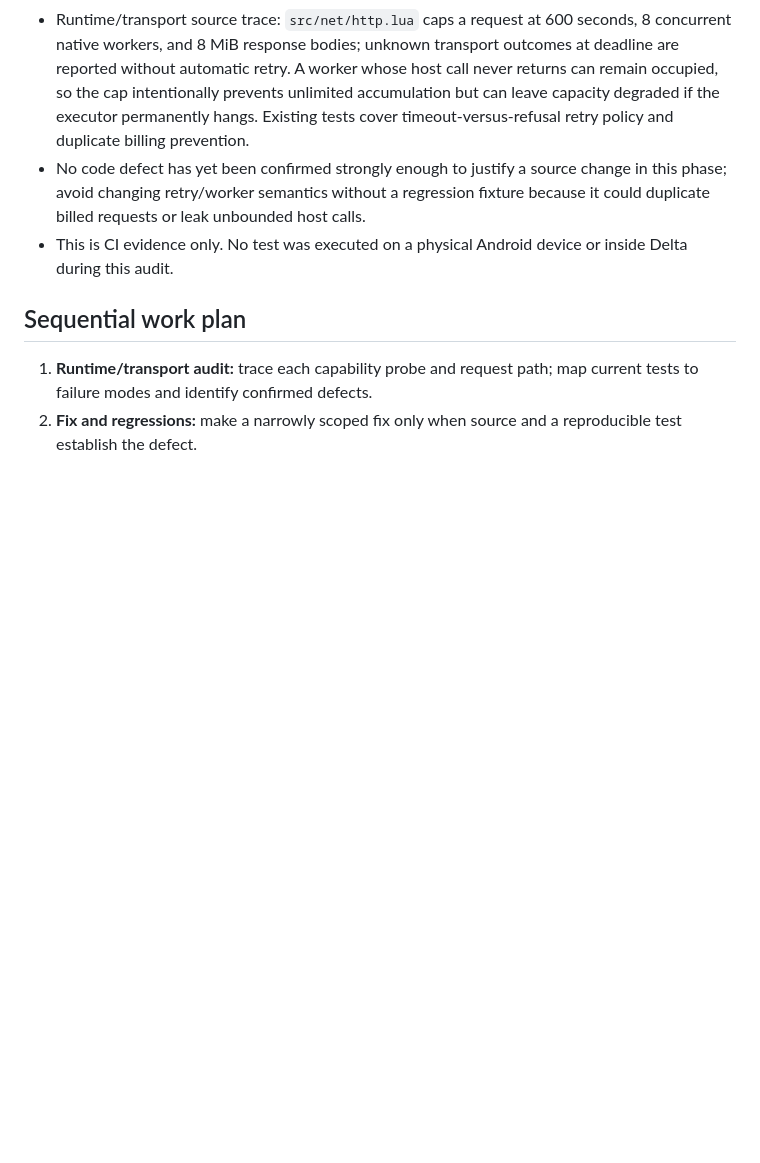
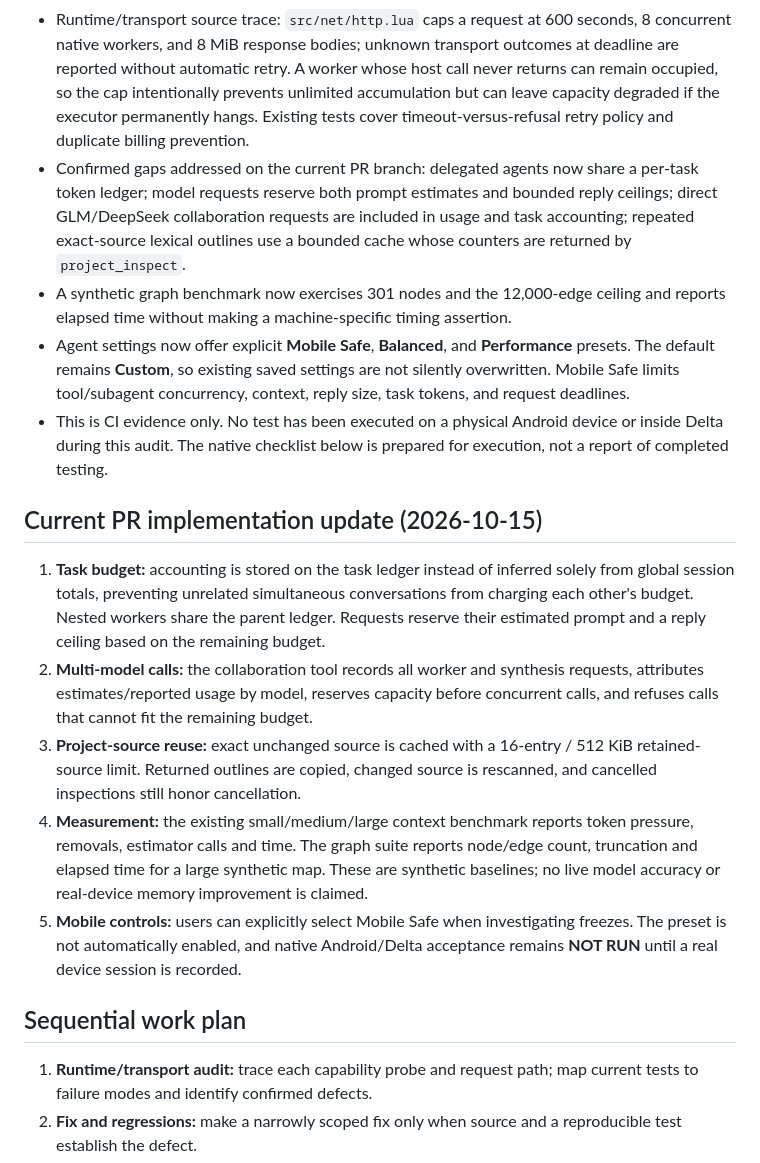
Before and after one commit to azcvyhnb-cpu/ProjectUAI-TierSSS, a Markdown page: docs/DELTA_MOBILE_AUDIT.md, the part around the change. Drawn GitHub-style; blank space fills up the shorter version.

Commit message:
Record confirmed PR fixes and separate CI from native mobile evidence

```diff
--- a/docs/DELTA_MOBILE_AUDIT.md
+++ b/docs/DELTA_MOBILE_AUDIT.md
@@ -21,8 +21,18 @@ Only report tests that were actually executed; synthetic tests and CI are not ev
 - GitHub Actions run `38430970133` for PR head commit `835a3045c35d2550d7270807bb67eb8c3af03dd1` completed successfully; PR metadata says the quality and bridge-browser jobs passed.
 - GitHub Actions run `38458090741` for the audit-document commit `092b1a1763ab313b667d48186505f9d0b3068d4a` completed successfully. The `quality` and `bridge-browser` jobs both concluded `success`; two quality steps that publish/check a generated bundle on `main` were skipped. This confirms the run's reported jobs, not live executor compatibility.
 - Runtime/transport source trace: `src/net/http.lua` caps a request at 600 seconds, 8 concurrent native workers, and 8 MiB response bodies; unknown transport outcomes at deadline are reported without automatic retry. A worker whose host call never returns can remain occupied, so the cap intentionally prevents unlimited accumulation but can leave capacity degraded if the executor permanently hangs. Existing tests cover timeout-versus-refusal retry policy and duplicate billing prevention.
-- No code defect has yet been confirmed strongly enough to justify a source change in this phase; avoid changing retry/worker semantics without a regression fixture because it could duplicate billed requests or leak unbounded host calls.
-- This is CI evidence only. No test was executed on a physical Android device or inside Delta during this audit.
+- Confirmed gaps addressed on the current PR branch: delegated agents now share a per-task token ledger; model requests reserve both prompt estimates and bounded reply ceilings; direct GLM/DeepSeek collaboration requests are included in usage and task accounting; repeated exact-source lexical outlines use a bounded cache whose counters are returned by `project_inspect`.
+- A synthetic graph benchmark now exercises 301 nodes and the 12,000-edge ceiling and reports elapsed time without making a machine-specific timing assertion.
+- Agent settings now offer explicit **Mobile Safe**, **Balanced**, and **Performance** presets. The default remains **Custom**, so existing saved settings are not silently overwritten. Mobile Safe limits tool/subagent concurrency, context, reply size, task tokens, and request deadlines.
+- This is CI evidence only. No test has been executed on a physical Android device or inside Delta during this audit. The native checklist below is prepared for execution, not a report of completed testing.
+
+## Current PR implementation update (2026-10-15)
+
+1. **Task budget:** accounting is stored on the task ledger instead of inferred solely from global session totals, preventing unrelated simultaneous conversations from charging each other's budget. Nested workers share the parent ledger. Requests reserve their estimated prompt and a reply ceiling based on the remaining budget.
+2. **Multi-model calls:** the collaboration tool records all worker and synthesis requests, attributes estimates/reported usage by model, reserves capacity before concurrent calls, and refuses calls that cannot fit the remaining budget.
+3. **Project-source reuse:** exact unchanged source is cached with a 16-entry / 512 KiB retained-source limit. Returned outlines are copied, changed source is rescanned, and cancelled inspections still honor cancellation.
+4. **Measurement:** the existing small/medium/large context benchmark reports token pressure, removals, estimator calls and time. The graph suite reports node/edge count, truncation and elapsed time for a large synthetic map. These are synthetic baselines; no live model accuracy or real-device memory improvement is claimed.
+5. **Mobile controls:** users can explicitly select Mobile Safe when investigating freezes. The preset is not automatically enabled, and native Android/Delta acceptance remains **NOT RUN** until a real device session is recorded.
 
 ## Sequential work plan
 
```
